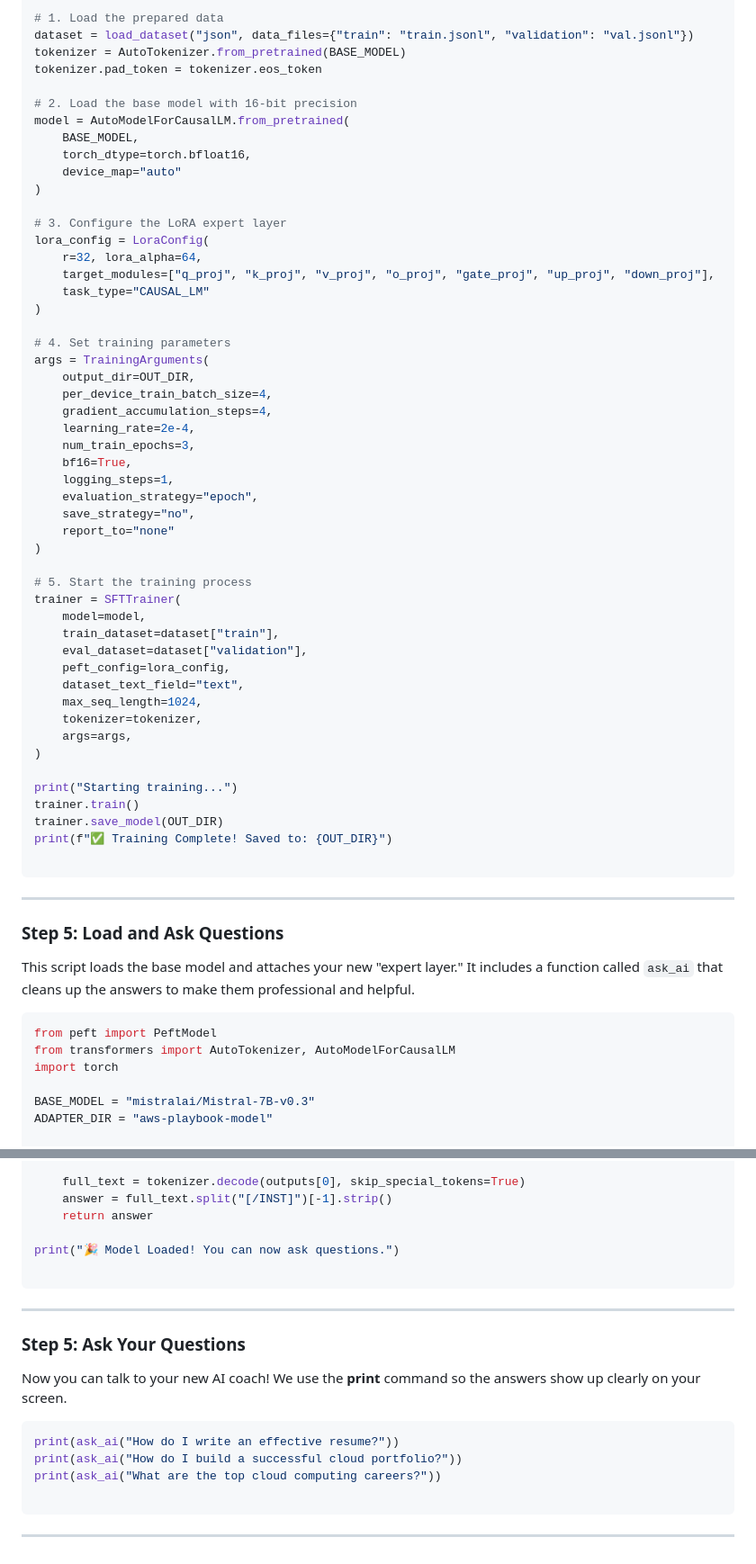
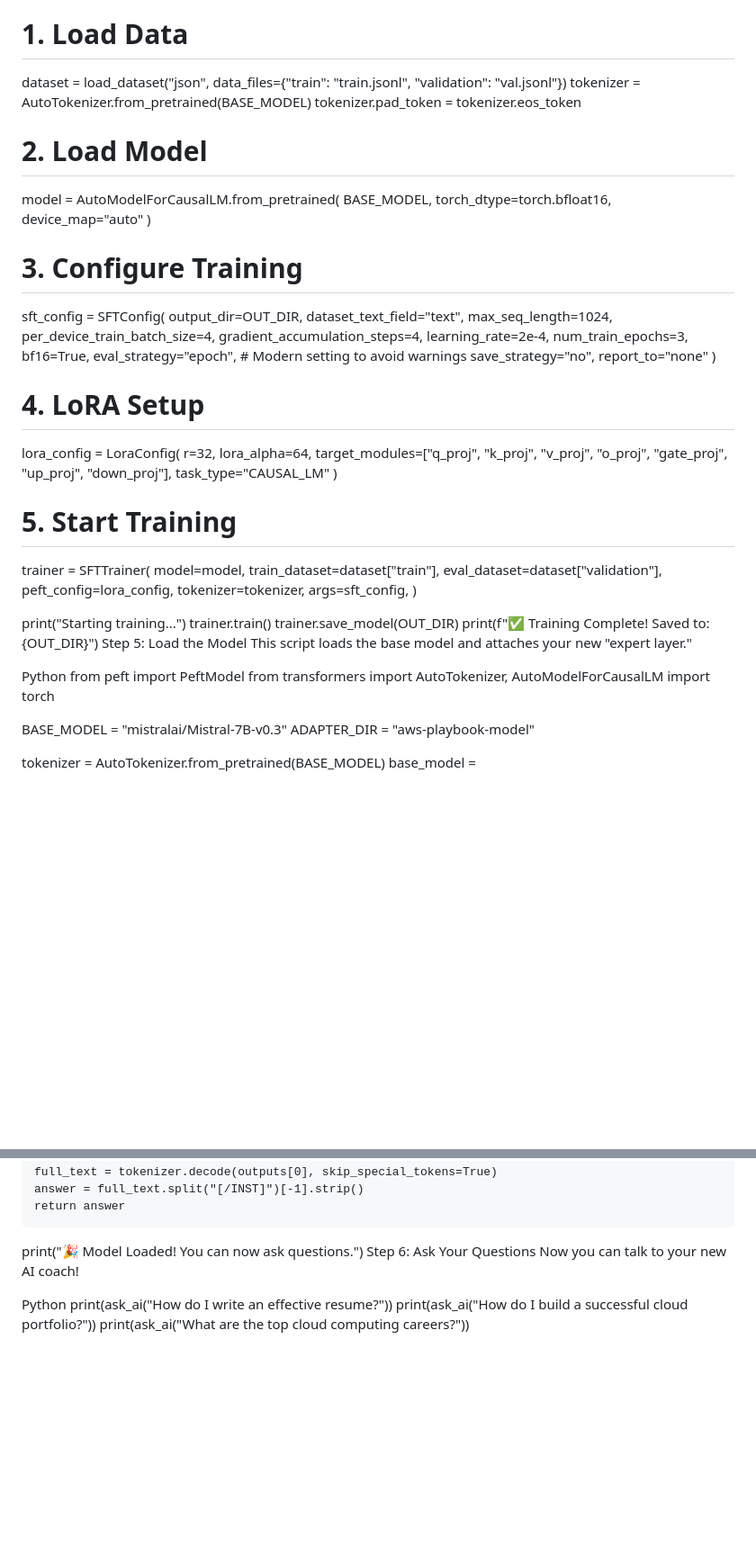
Before and after one commit to techwithlucy/youtube, a Markdown page: AWS_AI_Coach_Tutorial.md, 2 parts joined by grey strips. Shown at 90% size. Drawn GitHub-style; blank space fills up the shorter version.

````diff
--- a/AWS_AI_Coach_Tutorial.md
+++ b/AWS_AI_Coach_Tutorial.md
@@ -102,65 +83,58 @@ from peft import LoraConfig
 BASE_MODEL = "mistralai/Mistral-7B-v0.3"
 OUT_DIR = "aws-playbook-model"
 
-# 1. Load the prepared data
+# 1. Load Data
 dataset = load_dataset("json", data_files={"train": "train.jsonl", "validation": "val.jsonl"})
 tokenizer = AutoTokenizer.from_pretrained(BASE_MODEL)
 tokenizer.pad_token = tokenizer.eos_token
 
-# 2. Load the base model with 16-bit precision
+# 2. Load Model
 model = AutoModelForCausalLM.from_pretrained(
     BASE_MODEL,
     torch_dtype=torch.bfloat16,
     device_map="auto"
 )
 
-# 3. Configure the LoRA expert layer
+# 3. Configure Training
+sft_config = SFTConfig(
+    output_dir=OUT_DIR,
+    dataset_text_field="text",
+    max_seq_length=1024,
+    per_device_train_batch_size=4,
+    gradient_accumulation_steps=4,
+    learning_rate=2e-4,
+    num_train_epochs=3,
+    bf16=True,
+    eval_strategy="epoch", # Modern setting to avoid warnings
+    save_strategy="no",
+    report_to="none"
+)
+
+# 4. LoRA Setup
 lora_config = LoraConfig(
     r=32, lora_alpha=64,
     target_modules=["q_proj", "k_proj", "v_proj", "o_proj", "gate_proj", "up_proj", "down_proj"],
     task_type="CAUSAL_LM"
 )
 
-# 4. Set training parameters
-args = TrainingArguments(
-    output_dir=OUT_DIR,
-    per_device_train_batch_size=4,
-    gradient_accumulation_steps=4,
-    learning_rate=2e-4,
-    num_train_epochs=3,
-    bf16=True,
-    logging_steps=1,
-    evaluation_strategy="epoch",
-    save_strategy="no",
-    report_to="none"
-)
-
-# 5. Start the training process
+# 5. Start Training
 trainer = SFTTrainer(
     model=model,
     train_dataset=dataset["train"],
     eval_dataset=dataset["validation"],
     peft_config=lora_config,
-    dataset_text_field="text",
-    max_seq_length=1024,
     tokenizer=tokenizer,
-    args=args,
+    args=sft_config,
 )
 
 print("Starting training...")
 trainer.train()
 trainer.save_model(OUT_DIR)
 print(f"✅ Training Complete! Saved to: {OUT_DIR}")
+Step 5: Load the Model
+This script loads the base model and attaches your new "expert layer."
 
-```
-
----
-
-### Step 5: Load and Ask Questions
-
-This script loads the base model and attaches your new "expert layer." It includes a function called `ask_ai` that cleans up the answers to make them professional and helpful.
-
-```python
+Python
 from peft import PeftModel
 from transformers import AutoTokenizer, AutoModelForCausalLM
 import torch
@@ -198,20 +172,10 @@ def ask_ai(question):
     return answer
 
 print("🎉 Model Loaded! You can now ask questions.")
+Step 6: Ask Your Questions
+Now you can talk to your new AI coach!
 
-```
-
----
-
-### Step 5: Ask Your Questions
-
-Now you can talk to your new AI coach! We use the **print** command so the answers show up clearly on your screen.
-
-```python
+Python
 print(ask_ai("How do I write an effective resume?"))
 print(ask_ai("How do I build a successful cloud portfolio?"))
 print(ask_ai("What are the top cloud computing careers?"))
-
-```
-
----
````
Also changed, not shown: other parts of AWS_AI_Coach_Tutorial.md (+22 -41 lines).
